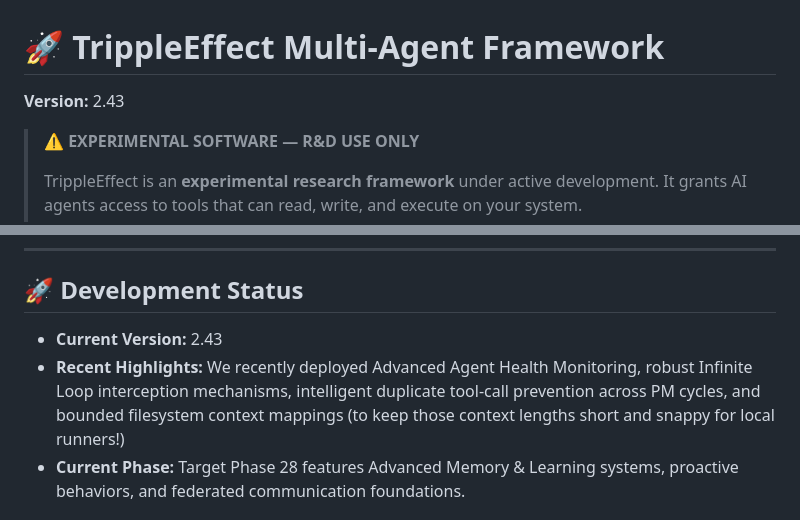
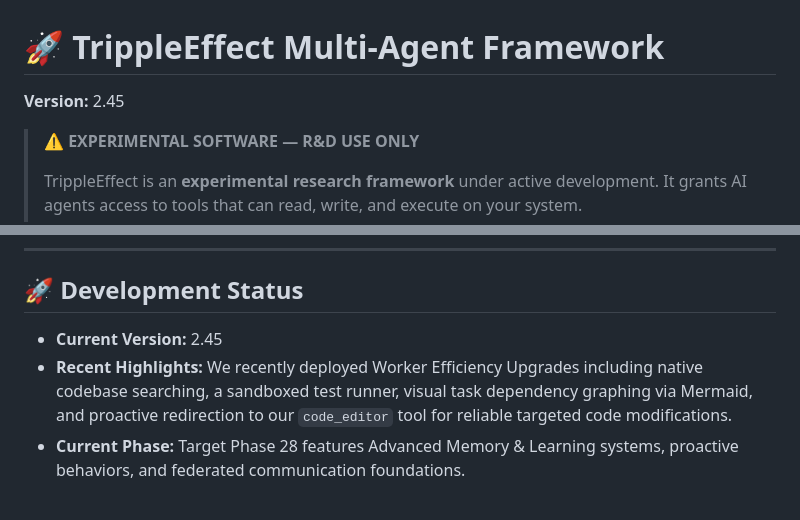
Before and after one commit to gaborkukucska/TrippleEffect, a Markdown page: README.md, 2 parts joined by grey strips. GitHub-like rendering.

Commit message:
chore: bump project version to 2.45 and update documentation date

```diff
--- a/README.md
+++ b/README.md
@@ -1,7 +1,7 @@
 <!-- # IT IS CRITICAL THAT ALL AIs and LLMs FOLLOW THE DEVELOPMENT INSTRUCTIONS IN THE `helperfiles/DEVELOPMENT_RULES.md` FILE WHEN FURTHER DEVELOPING THIS FRAMEWORK!!! -->
 # 🚀 TrippleEffect Multi-Agent Framework
 
-**Version:** 2.43
+**Version:** 2.45
 
 > **⚠️ EXPERIMENTAL SOFTWARE — R&D USE ONLY**
 >
@@ -168,8 +168,8 @@ To keep this README clean and exciting, we've moved all the heavy lifting and de
 
 ## 🚀 Development Status
 
-* **Current Version:** 2.43
-* **Recent Highlights:** We recently deployed Advanced Agent Health Monitoring, robust Infinite Loop interception mechanisms, intelligent duplicate tool-call prevention across PM cycles, and bounded filesystem context mappings (to keep those context lengths short and snappy for local runners!)
+* **Current Version:** 2.45
+* **Recent Highlights:** We recently deployed Worker Efficiency Upgrades including native codebase searching, a sandboxed test runner, visual task dependency graphing via Mermaid, and proactive redirection to our `code_editor` tool for reliable targeted code modifications.
 * **Current Phase:** Target Phase 28 features Advanced Memory & Learning systems, proactive behaviors, and federated communication foundations.
 
 ## 🤝 Contributing & License
```
Also changed, not shown: helperfiles/PROJECT_PLAN.md (+2 -2 lines).
